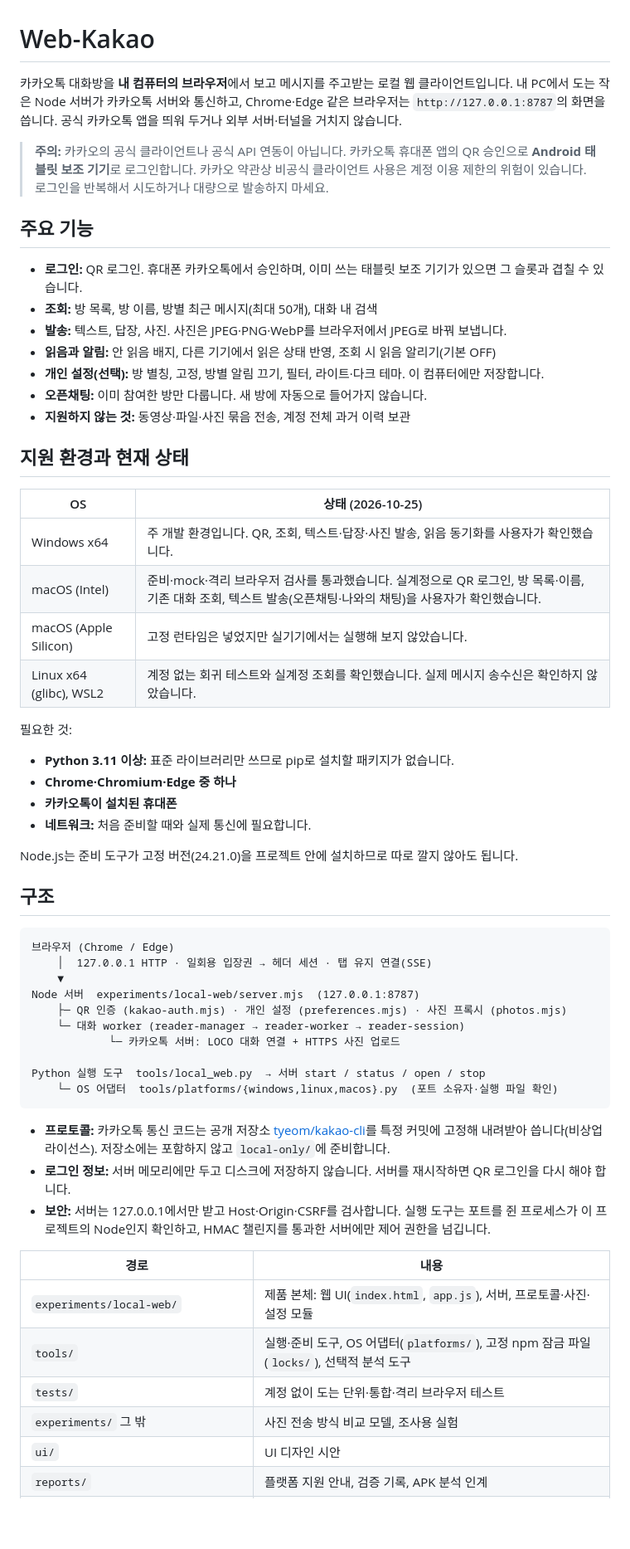
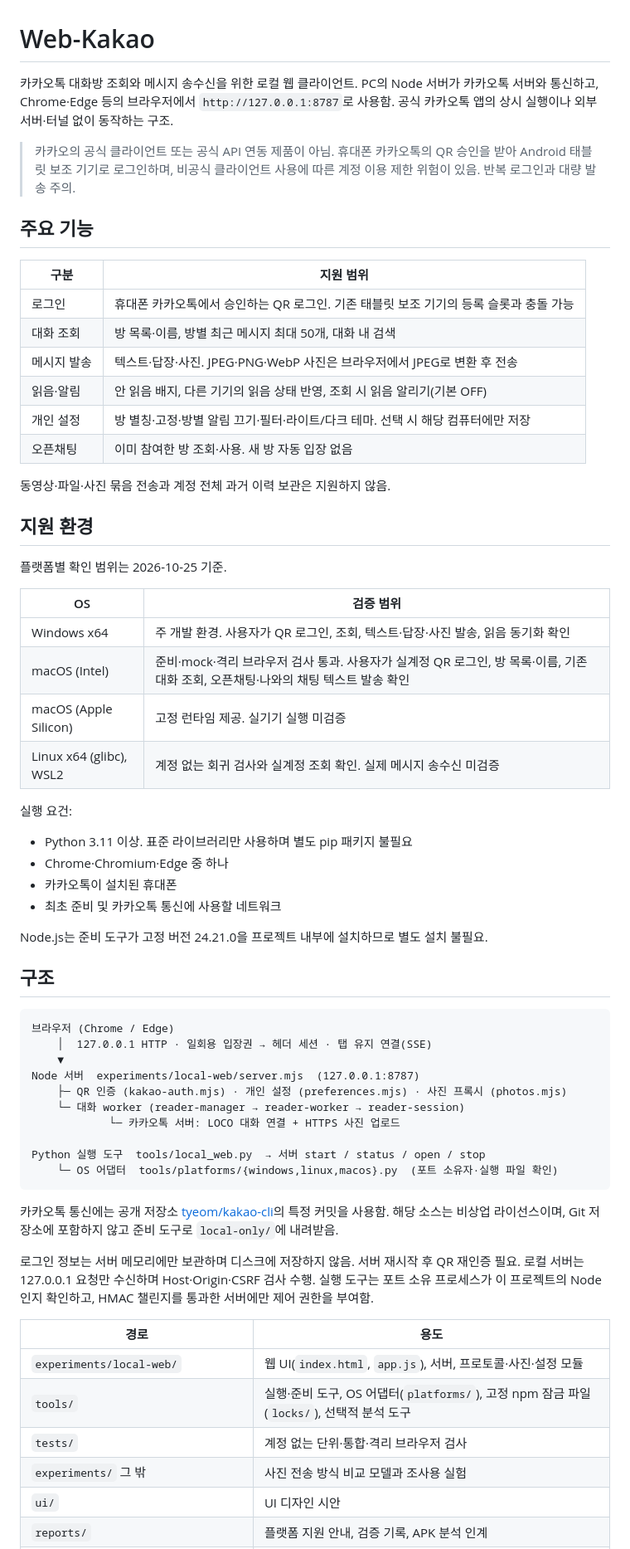
Before and after one commit to keepmind7/Web-Kakao, a Markdown page: README.md, the part around one of its changes. Shown at 83% size. Drawn GitHub-style; blank space fills up the shorter version.

Commit message:
README 문체 및 사용 안내 구성 정리

````diff
--- a/README.md
+++ b/README.md
@@ -1,35 +1,41 @@
 # Web-Kakao
 
-카카오톡 대화방을 **내 컴퓨터의 브라우저**에서 보고 메시지를 주고받는 로컬 웹 클라이언트입니다. 내 PC에서 도는 작은 Node 서버가 카카오톡 서버와 통신하고, Chrome·Edge 같은 브라우저는 `http://127.0.0.1:8787`의 화면을 씁니다. 공식 카카오톡 앱을 띄워 두거나 외부 서버·터널을 거치지 않습니다.
+카카오톡 대화방 조회와 메시지 송수신을 위한 로컬 웹 클라이언트. PC의 Node 서버가 카카오톡 서버와 통신하고, Chrome·Edge 등의 브라우저에서 `http://127.0.0.1:8787`로 사용함. 공식 카카오톡 앱의 상시 실행이나 외부 서버·터널 없이 동작하는 구조.
 
-> **주의:** 카카오의 공식 클라이언트나 공식 API 연동이 아닙니다. 카카오톡 휴대폰 앱의 QR 승인으로 **Android 태블릿 보조 기기**로 로그인합니다. 카카오 약관상 비공식 클라이언트 사용은 계정 이용 제한의 위험이 있습니다. 로그인을 반복해서 시도하거나 대량으로 발송하지 마세요.
+> 카카오의 공식 클라이언트 또는 공식 API 연동 제품이 아님. 휴대폰 카카오톡의 QR 승인을 받아 Android 태블릿 보조 기기로 로그인하며, 비공식 클라이언트 사용에 따른 계정 이용 제한 위험이 있음. 반복 로그인과 대량 발송 주의.
 
 ## 주요 기능
 
-- **로그인:** QR 로그인. 휴대폰 카카오톡에서 승인하며, 이미 쓰는 태블릿 보조 기기가 있으면 그 슬롯과 겹칠 수 있습니다.
-- **조회:** 방 목록, 방 이름, 방별 최근 메시지(최대 50개), 대화 내 검색
-- **발송:** 텍스트, 답장, 사진. 사진은 JPEG·PNG·WebP를 브라우저에서 JPEG로 바꿔 보냅니다.
-- **읽음과 알림:** 안 읽음 배지, 다른 기기에서 읽은 상태 반영, 조회 시 읽음 알리기(기본 OFF)
-- **개인 설정(선택):** 방 별칭, 고정, 방별 알림 끄기, 필터, 라이트·다크 테마. 이 컴퓨터에만 저장합니다.
-- **오픈채팅:** 이미 참여한 방만 다룹니다. 새 방에 자동으로 들어가지 않습니다.
-- **지원하지 않는 것:** 동영상·파일·사진 묶음 전송, 계정 전체 과거 이력 보관
+| 구분 | 지원 범위 |
+| --- | --- |
+| 로그인 | 휴대폰 카카오톡에서 승인하는 QR 로그인. 기존 태블릿 보조 기기의 등록 슬롯과 충돌 가능 |
+| 대화 조회 | 방 목록·이름, 방별 최근 메시지 최대 50개, 대화 내 검색 |
+| 메시지 발송 | 텍스트·답장·사진. JPEG·PNG·WebP 사진은 브라우저에서 JPEG로 변환 후 전송 |
+| 읽음·알림 | 안 읽음 배지, 다른 기기의 읽음 상태 반영, 조회 시 읽음 알리기(기본 OFF) |
+| 개인 설정 | 방 별칭·고정·방별 알림 끄기·필터·라이트/다크 테마. 선택 시 해당 컴퓨터에만 저장 |
+| 오픈채팅 | 이미 참여한 방 조회·사용. 새 방 자동 입장 없음 |
 
-## 지원 환경과 현재 상태
+동영상·파일·사진 묶음 전송과 계정 전체 과거 이력 보관은 지원하지 않음.
 
-| OS | 상태 (2026-10-25) |
+## 지원 환경
+
+플랫폼별 확인 범위는 2026-10-25 기준.
+
+| OS | 검증 범위 |
 | --- | --- |
-| Windows x64 | 주 개발 환경입니다. QR, 조회, 텍스트·답장·사진 발송, 읽음 동기화를 사용자가 확인했습니다. |
-| macOS (Intel) | 준비·mock·격리 브라우저 검사를 통과했습니다. 실계정으로 QR 로그인, 방 목록·이름, 기존 대화 조회, 텍스트 발송(오픈채팅·나와의 채팅)을 사용자가 확인했습니다. |
-| macOS (Apple Silicon) | 고정 런타임은 넣었지만 실기기에서는 실행해 보지 않았습니다. |
-| Linux x64 (glibc), WSL2 | 계정 없는 회귀 테스트와 실계정 조회를 확인했습니다. 실제 메시지 송수신은 확인하지 않았습니다. |
+| Windows x64 | 주 개발 환경. 사용자가 QR 로그인, 조회, 텍스트·답장·사진 발송, 읽음 동기화 확인 |
+| macOS (Intel) | 준비·mock·격리 브라우저 검사 통과. 사용자가 실계정 QR 로그인, 방 목록·이름, 기존 대화 조회, 오픈채팅·나와의 채팅 텍스트 발송 확인 |
+| macOS (Apple Silicon) | 고정 런타임 제공. 실기기 실행 미검증 |
+| Linux x64 (glibc), WSL2 | 계정 없는 회귀 검사와 실계정 조회 확인. 실제 메시지 송수신 미검증 |
 
-필요한 것:
-- **Python 3.11 이상:** 표준 라이브러리만 쓰므로 pip로 설치할 패키지가 없습니다.
-- **Chrome·Chromium·Edge 중 하나**
-- **카카오톡이 설치된 휴대폰**
-- **네트워크:** 처음 준비할 때와 실제 통신에 필요합니다.
+실행 요건:
 
-Node.js는 준비 도구가 고정 버전(24.21.0)을 프로젝트 안에 설치하므로 따로 깔지 않아도 됩니다.
+- Python 3.11 이상. 표준 라이브러리만 사용하며 별도 pip 패키지 불필요
+- Chrome·Chromium·Edge 중 하나
+- 카카오톡이 설치된 휴대폰
+- 최초 준비 및 카카오톡 통신에 사용할 네트워크
+
+Node.js는 준비 도구가 고정 버전 24.21.0을 프로젝트 내부에 설치하므로 별도 설치 불필요.
 
 ## 구조
 
@@ -46,15 +52,15 @@ Python 실행 도구  tools/local_web.py  → 서버 start / status / open / sto
     └─ OS 어댑터  tools/platforms/{windows,linux,macos}.py  (포트 소유자·실행 파일 확인)
 ```
 
-- **프로토콜:** 카카오톡 통신 코드는 공개 저장소 [tyeom/kakao-cli](https://github.com/tyeom/kakao-cli)를 특정 커밋에 고정해 내려받아 씁니다(비상업 라이선스). 저장소에는 포함하지 않고 `local-only/`에 준비합니다.
-- **로그인 정보:** 서버 메모리에만 두고 디스크에 저장하지 않습니다. 서버를 재시작하면 QR 로그인을 다시 해야 합니다.
-- **보안:** 서버는 127.0.0.1에서만 받고 Host·Origin·CSRF를 검사합니다. 실행 도구는 포트를 쥔 프로세스가 이 프로젝트의 Node인지 확인하고, HMAC 챌린지를 통과한 서버에만 제어 권한을 넘깁니다.
+카카오톡 통신에는 공개 저장소 [tyeom/kakao-cli](https://github.com/tyeom/kakao-cli)의 특정 커밋을 사용함. 해당 소스는 비상업 라이선스이며, Git 저장소에 포함하지 않고 준비 도구로 `local-only/`에 내려받음.
 
-| 경로 | 내용 |
+로그인 정보는 서버 메모리에만 보관하며 디스크에 저장하지 않음. 서버 재시작 후 QR 재인증 필요. 로컬 서버는 127.0.0.1 요청만 수신하며 Host·Origin·CSRF 검사 수행. 실행 도구는 포트 소유 프로세스가 이 프로젝트의 Node인지 확인하고, HMAC 챌린지를 통과한 서버에만 제어 권한을 부여함.
+
+| 경로 | 용도 |
 | --- | --- |
-| `experiments/local-web/` | 제품 본체: 웹 UI(`index.html`, `app.js`), 서버, 프로토콜·사진·설정 모듈 |
+| `experiments/local-web/` | 웹 UI(`index.html`, `app.js`), 서버, 프로토콜·사진·설정 모듈 |
 | `tools/` | 실행·준비 도구, OS 어댑터(`platforms/`), 고정 npm 잠금 파일(`locks/`), 선택적 분석 도구 |
-| `tests/` | 계정 없이 도는 단위·통합·격리 브라우저 테스트 |
-| `experiments/` 그 밖 | 사진 전송 방식 비교 모델, 조사용 실험 |
+| `tests/` | 계정 없는 단위·통합·격리 브라우저 검사 |
+| `experiments/` 그 밖 | 사진 전송 방식 비교 모델과 조사용 실험 |
 | `ui/` | UI 디자인 시안 |
 | `reports/` | 플랫폼 지원 안내, 검증 기록, APK 분석 인계 |
````
Also changed, not shown: other parts of README.md (+143 -77 lines).
